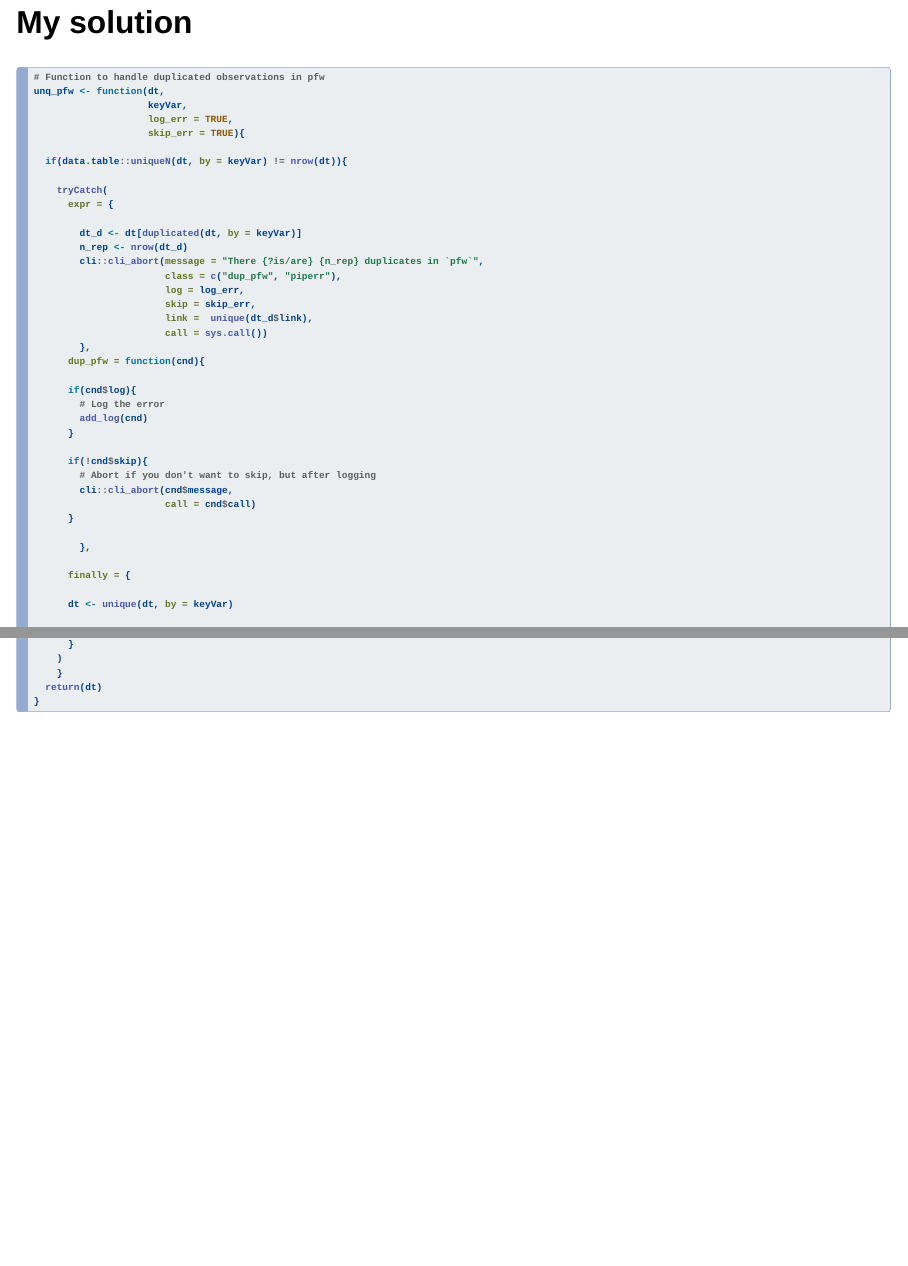
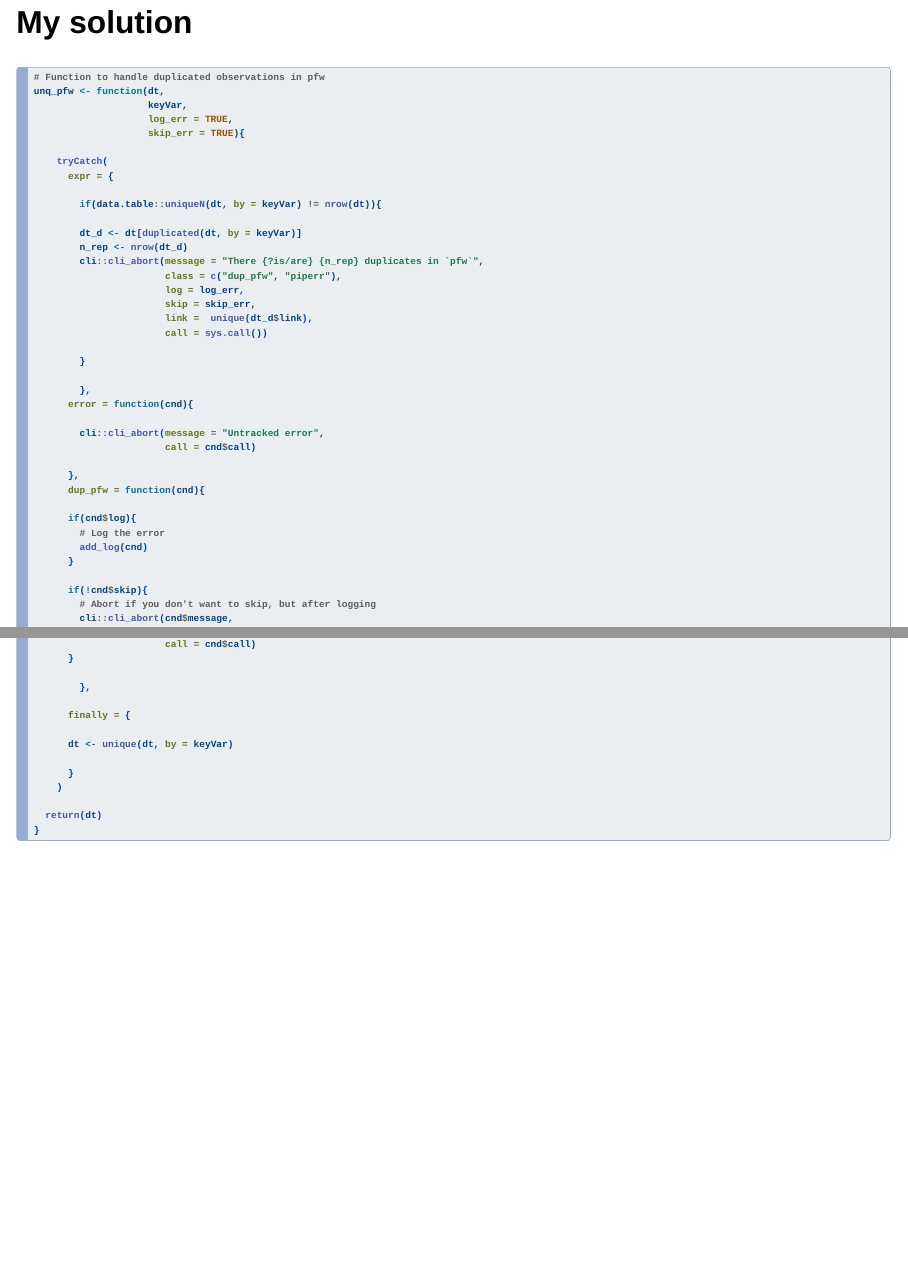
Before and after one commit to GPID-WB/PIP-Bloggers, a Quarto document (posts/Excp_Hndl/Presentation/presentation.qmd): pages 29 and 30 of 31, joined at a grey line. Rendered offline with R 4.5, knitr and Pandoc in place of Quarto, with nearby package versions; drawn as Slidy slides in place of the format the file asks for; some code elsewhere in the file could not run offline.

Commit message:
Changes in presentation after session

```diff
--- a/posts/Excp_Hndl/Presentation/presentation.qmd
+++ b/posts/Excp_Hndl/Presentation/presentation.qmd
@@ -533,10 +533,10 @@ unq_pfw <- function(dt,
                     log_err = TRUE,
                     skip_err = TRUE){
 
-  if(data.table::uniqueN(dt, by = keyVar) != nrow(dt)){
-
     tryCatch(
       expr = {
+
+        if(data.table::uniqueN(dt, by = keyVar) != nrow(dt)){
 
         dt_d <- dt[duplicated(dt, by = keyVar)]
         n_rep <- nrow(dt_d)
@@ -546,7 +546,16 @@ unq_pfw <- function(dt,
                        skip = skip_err,
                        link =  unique(dt_d$link),
                        call = sys.call())
+
+        }
+
         },
+      error = function(cnd){
+
+        cli::cli_abort(message = "Untracked error",
+                       call = cnd$call)
+
+      },
       dup_pfw = function(cnd){
 
       if(cnd$log){
```
Also changed, not shown: docs/listings.json, docs/search.json, posts/Excp_Hndl/Presentation/presentation.qmd (2 more changed lines), 2 other files.
